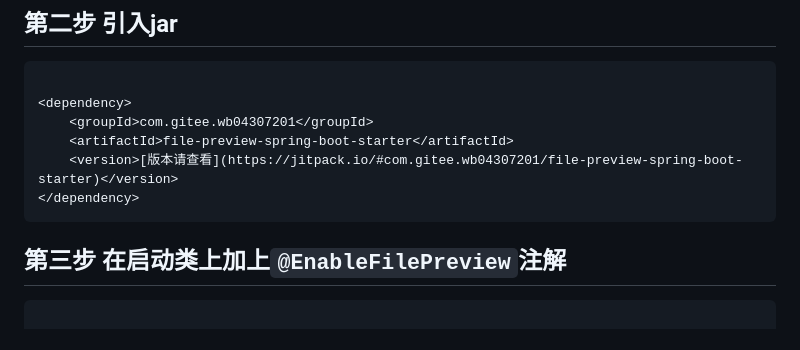
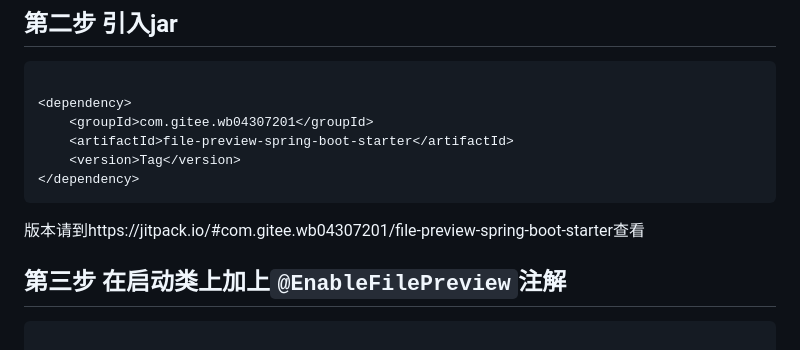
Before and after one commit to wb04307201/file-preview-spring-boot-starter, a Markdown page: README.md, the part around the change. Drawn GitHub-style.

Commit message:
Revert "update README.md."
This reverts commit 377e18d42b01b32f030e48d7e2bbf0de8e0575b4.

````diff
--- a/README.md
+++ b/README.md
@@ -27,9 +27,10 @@
 <dependency>
     <groupId>com.gitee.wb04307201</groupId>
     <artifactId>file-preview-spring-boot-starter</artifactId>
-    <version>[版本请查看](https://jitpack.io/#com.gitee.wb04307201/file-preview-spring-boot-starter)</version>
+    <version>Tag</version>
 </dependency>
 ```
+版本请到https://jitpack.io/#com.gitee.wb04307201/file-preview-spring-boot-starter查看
 
 ## 第三步 在启动类上加上`@EnableFilePreview`注解
 
````
